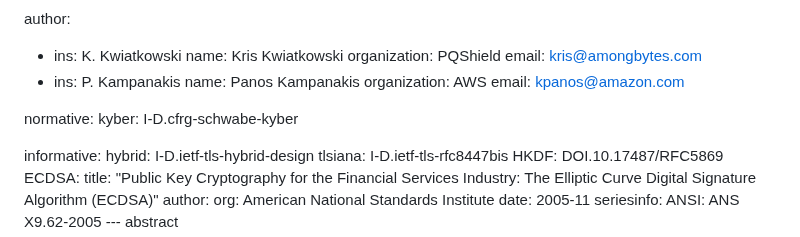
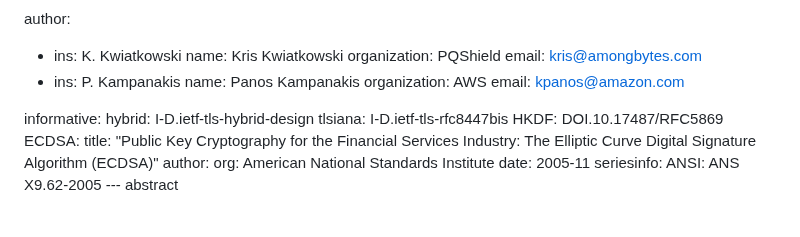
Before and after one commit to post-quantum-cryptography/draft-kwiatkowski-tls-ecdhe-mlkem, a Markdown page: draft-kwiatkowski-tls-ecdhe-mlkem.md, the part around the change. Drawn GitHub-style; blank space fills up the shorter version.

Commit message:
Remove unused reference

```diff
--- a/draft-kwiatkowski-tls-ecdhe-mlkem.md
+++ b/draft-kwiatkowski-tls-ecdhe-mlkem.md
@@ -31,9 +31,6 @@ author:
     name: Panos Kampanakis
     organization: AWS
     email: kpanos@amazon.com
-
-normative:
-  kyber: I-D.cfrg-schwabe-kyber
 
 informative:
   hybrid: I-D.ietf-tls-hybrid-design
```
